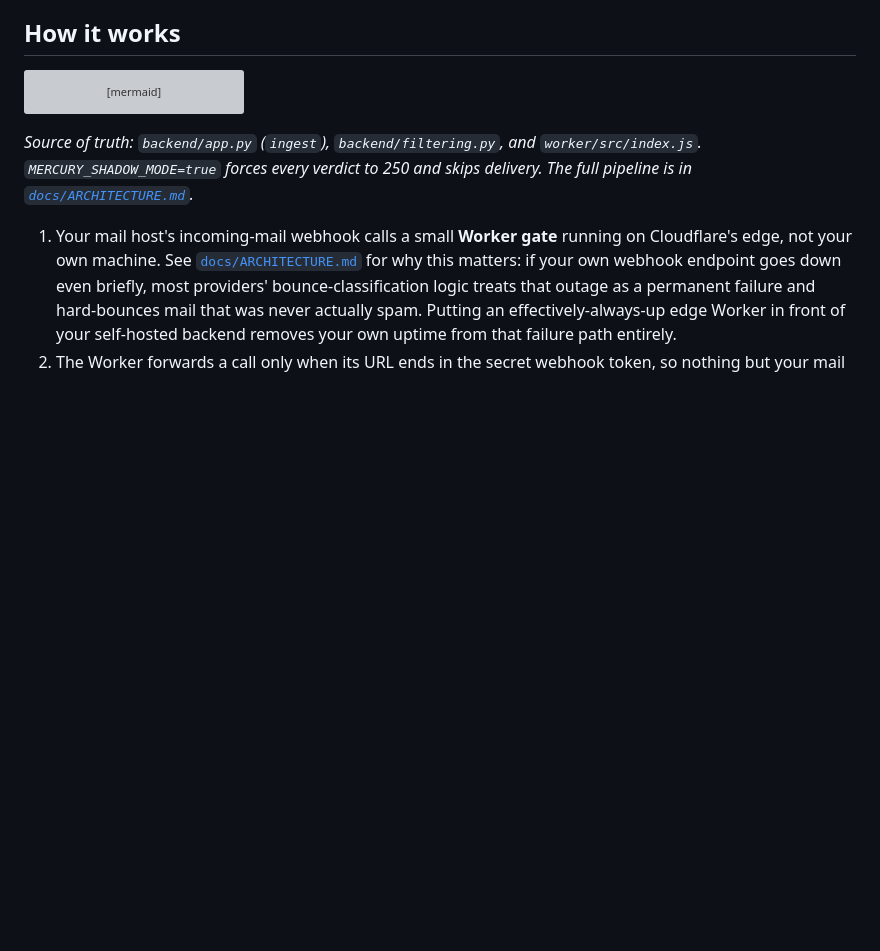
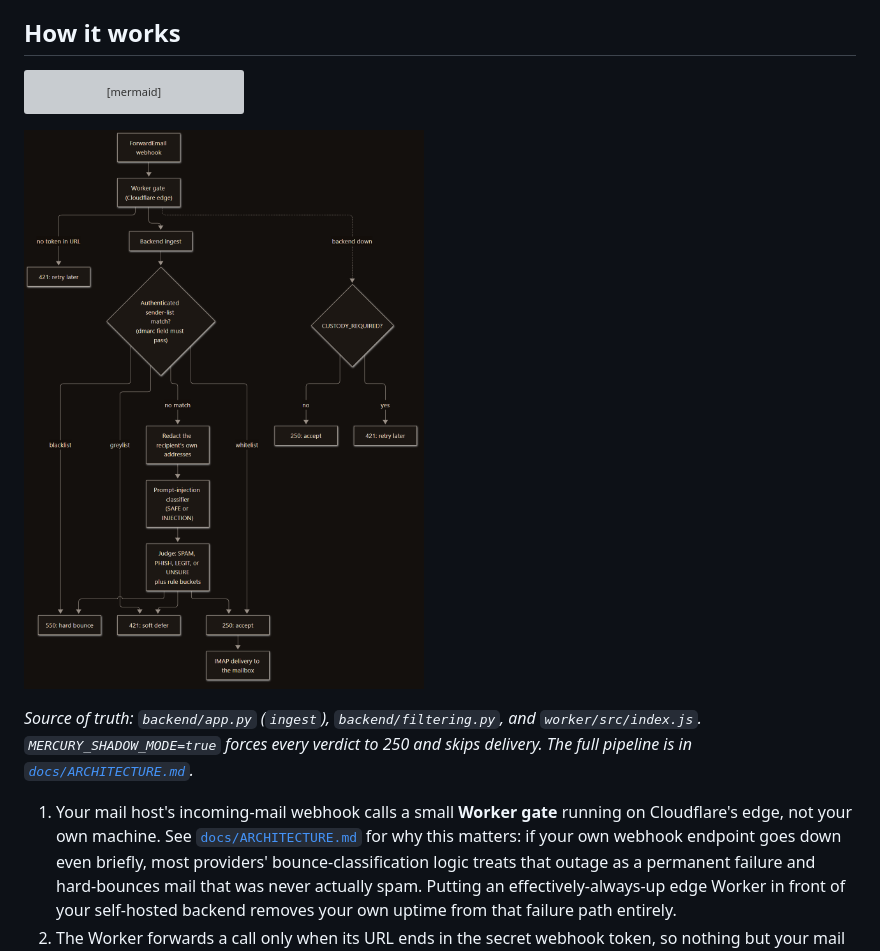
Before and after one commit to neostryder/mercury, a Markdown page: README.md, the part around the change. Rendered like a GitHub page; pictures changed too: docs/img/mercury-how-it-works.png (added); blank space fills up the shorter version; grey boxes are pictures that could not be loaded.

Commit message:
Add a dark-skin view under the Mermaid diagram

````diff
--- a/README.md
+++ b/README.md
@@ -46,6 +46,8 @@ flowchart TD
     JDG --> D250
     D250 --> IMAP["IMAP delivery to the mailbox"]
 ```
+
+![How Mercury works, dark-skin view](docs/img/mercury-how-it-works.png)
 
 *Source of truth: `backend/app.py` (`ingest`), `backend/filtering.py`, and `worker/src/index.js`. `MERCURY_SHADOW_MODE=true` forces every verdict to 250 and skips delivery. The full pipeline is in [`docs/ARCHITECTURE.md`](docs/ARCHITECTURE.md).*
 
````
